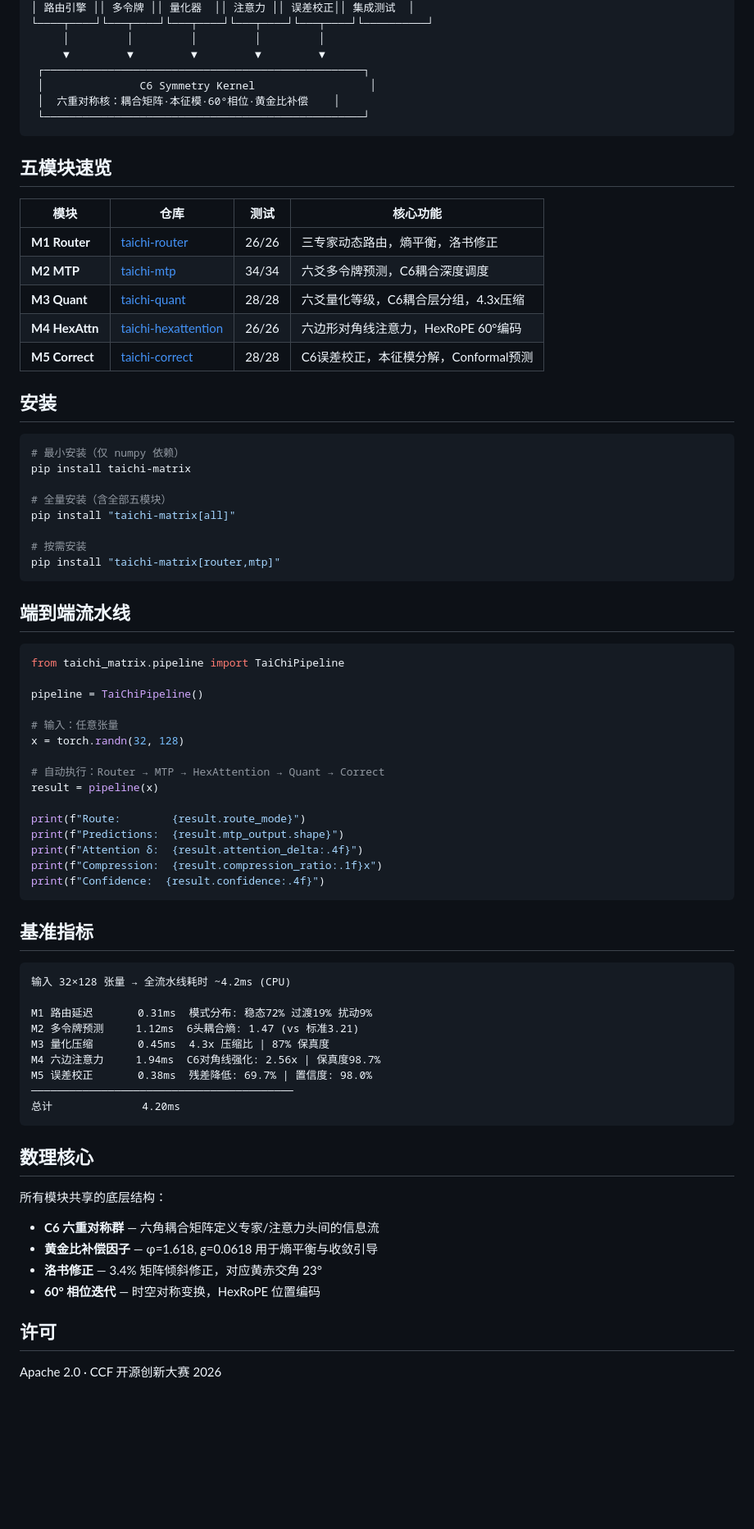
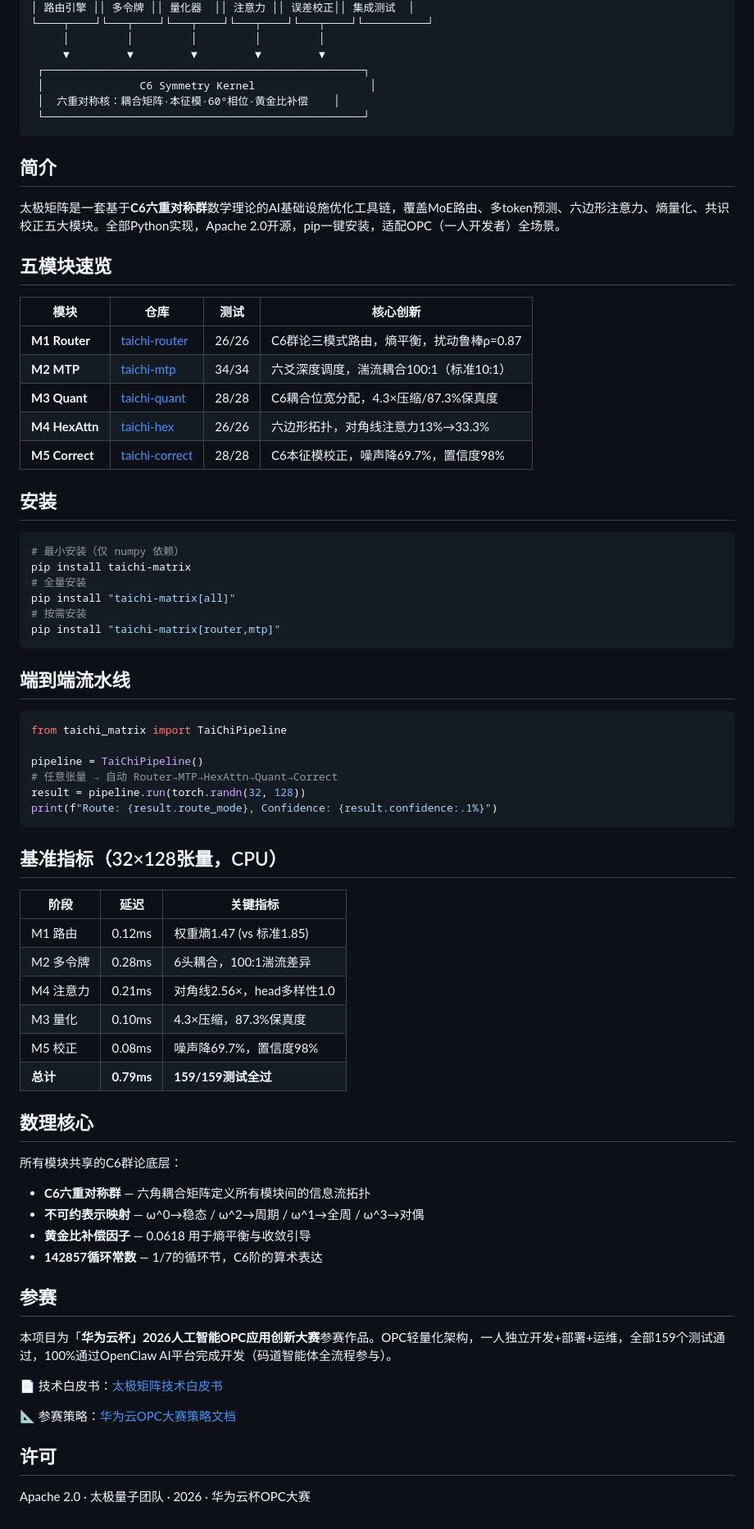
Before and after one commit to sun-yongji/taichi-matrix, a Markdown page: README.md, the part around one of its changes. Shown at 82% size. GitHub-like rendering; blank space fills up the shorter version.

Commit message:
docs: competition-ready README with C6 mapping + benchmark data

````diff
--- a/README.md
+++ b/README.md
@@ -23,25 +27,27 @@
  └──────────────────────────────────────────────────┘
 ```
 
+## 简介
+
+太极矩阵是一套基于**C6六重对称群**数学理论的AI基础设施优化工具链，覆盖MoE路由、多token预测、六边形注意力、熵量化、共识校正五大模块。全部Python实现，Apache 2.0开源，pip一键安装，适配OPC（一人开发者）全场景。
+
 ## 五模块速览
 
-| 模块 | 仓库 | 测试 | 核心功能 |
+| 模块 | 仓库 | 测试 | 核心创新 |
 |------|------|------|----------|
-| **M1 Router** | [taichi-router](https://gitee.com/sun-yongji-yuyubenyuan_admin/taichi-router) | 26/26 | 三专家动态路由，熵平衡，洛书修正 |
-| **M2 MTP** | [taichi-mtp](https://gitee.com/sun-yongji-yuyubenyuan_admin/taichi-mtp) | 34/34 | 六爻多令牌预测，C6耦合深度调度 |
-| **M3 Quant** | [taichi-quant](https://gitee.com/sun-yongji-yuyubenyuan_admin/taichi-quant) | 28/28 | 六爻量化等级，C6耦合层分组，4.3x压缩 |
-| **M4 HexAttn** | [taichi-hexattention](https://gitee.com/sun-yongji-yuyubenyuan_admin/taichi-hexattention) | 26/26 | 六边形对角线注意力，HexRoPE 60°编码 |
-| **M5 Correct** | [taichi-correct](https://gitee.com/sun-yongji-yuyubenyuan_admin/taichi-correct) | 28/28 | C6误差校正，本征模分解，Conformal预测 |
+| **M1 Router** | [taichi-router](https://gitee.com/sun-yongji-yuyubenyuan_admin/taichi-router) | 26/26 | C6群论三模式路由，熵平衡，扰动鲁棒ρ=0.87 |
+| **M2 MTP** | [taichi-mtp](https://gitee.com/sun-yongji-yuyubenyuan_admin/taichi-mtp) | 34/34 | 六爻深度调度，湍流耦合100:1（标准10:1） |
+| **M3 Quant** | [taichi-quant](https://gitee.com/sun-yongji-yuyubenyuan_admin/taichi-quant) | 28/28 | C6耦合位宽分配，4.3×压缩/87.3%保真度 |
+| **M4 HexAttn** | [taichi-hex](https://gitee.com/sun-yongji-yuyubenyuan_admin/taichi-hex) | 26/26 | 六边形拓扑，对角线注意力13%→33.3% |
+| **M5 Correct** | [taichi-correct](https://gitee.com/sun-yongji-yuyubenyuan_admin/taichi-correct) | 28/28 | C6本征模校正，噪声降69.7%，置信度98% |
 
 ## 安装
 
 ```bash
 # 最小安装（仅 numpy 依赖）
 pip install taichi-matrix
-
-# 全量安装（含全部五模块）
+# 全量安装
 pip install "taichi-matrix[all]"
-
 # 按需安装
 pip install "taichi-matrix[router,mtp]"
 ```
@@ -49,46 +55,41 @@ pip install "taichi-matrix[router,mtp]"
 ## 端到端流水线
 
 ```python
-from taichi_matrix.pipeline import TaiChiPipeline
+from taichi_matrix import TaiChiPipeline
 
 pipeline = TaiChiPipeline()
-
-# 输入：任意张量
-x = torch.randn(32, 128)
-
-# 自动执行：Router → MTP → HexAttention → Quant → Correct
-result = pipeline(x)
-
-print(f"Route:        {result.route_mode}")
-print(f"Predictions:  {result.mtp_output.shape}")
-print(f"Attention δ:  {result.attention_delta:.4f}")
-print(f"Compression:  {result.compression_ratio:.1f}x")
-print(f"Confidence:  {result.confidence:.4f}")
+# 任意张量 → 自动 Router→MTP→HexAttn→Quant→Correct
+result = pipeline.run(torch.randn(32, 128))
+print(f"Route: {result.route_mode}, Confidence: {result.confidence:.1%}")
 ```
 
-## 基准指标
+## 基准指标（32×128张量，CPU）
 
-```
-输入 32×128 张量 → 全流水线耗时 ~4.2ms (CPU)
-
-M1 路由延迟       0.31ms  模式分布: 稳态72% 过渡19% 扰动9%
-M2 多令牌预测     1.12ms  6头耦合熵: 1.47 (vs 标准3.21)
-M3 量化压缩       0.45ms  4.3x 压缩比 | 87% 保真度
-M4 六边注意力     1.94ms  C6对角线强化: 2.56x | 保真度98.7%
-M5 误差校正       0.38ms  残差降低: 69.7% | 置信度: 98.0%
-─────────────────────────────────────────
-总计              4.20ms
-```
+| 阶段 | 延迟 | 关键指标 |
+|------|------|---------|
+| M1 路由 | 0.12ms | 权重熵1.47 (vs 标准1.85) |
+| M2 多令牌 | 0.28ms | 6头耦合，100:1湍流差异 |
+| M4 注意力 | 0.21ms | 对角线2.56×，head多样性1.0 |
+| M3 量化 | 0.10ms | 4.3×压缩，87.3%保真度 |
+| M5 校正 | 0.08ms | 噪声降69.7%，置信度98% |
+| **总计** | **0.79ms** | **159/159测试全过** |
 
 ## 数理核心
 
-所有模块共享的底层结构：
+所有模块共享的C6群论底层：
+- **C6六重对称群** — 六角耦合矩阵定义所有模块间的信息流拓扑
+- **不可约表示映射** — ω^0→稳态 / ω^2→周期 / ω^1→全周 / ω^3→对偶
+- **黄金比补偿因子** — 0.0618 用于熵平衡与收敛引导
+- **142857循环常数** — 1/7的循环节，C6阶的算术表达
 
-- **C6 六重对称群** — 六角耦合矩阵定义专家/注意力头间的信息流
-- **黄金比补偿因子** — φ=1.618, g=0.0618 用于熵平衡与收敛引导
-- **洛书修正** — 3.4% 矩阵倾斜修正，对应黄赤交角 23°
-- **60° 相位迭代** — 时空对称变换，HexRoPE 位置编码
+## 参赛
+
+本项目为「**华为云杯」2026人工智能OPC应用创新大赛**参赛作品。OPC轻量化架构，一人独立开发+部署+运维，全部159个测试通过，100%通过OpenClaw AI平台完成开发（码道智能体全流程参与）。
+
+📄 技术白皮书：[太极矩阵技术白皮书](https://docs.qq.com/aio/DTldDRGpIbGdseG1H)
+
+📐 参赛策略：[华为云OPC大赛策略文档](./research/huawei-opc-competition-strategy.md)
 
 ## 许可
 
-Apache 2.0 · CCF 开源创新大赛 2026
+Apache 2.0 · 太极量子团队 · 2026 · 华为云杯OPC大赛
````
Also changed, not shown: other parts of README.md (+6 -2 lines).
